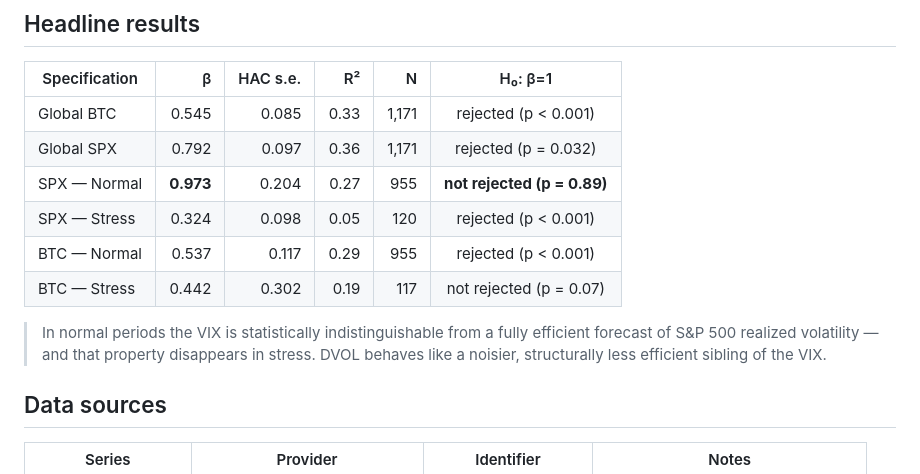
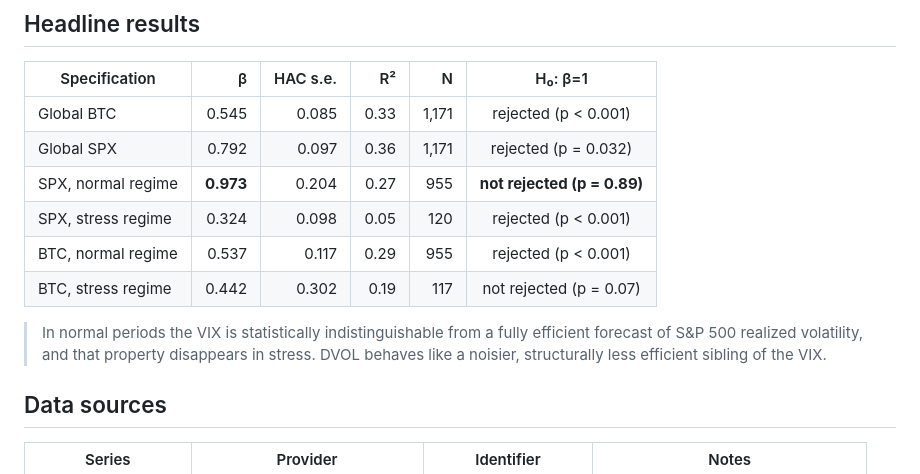
Before and after one commit to X9ClementX9/iv-rv-thesis, a Markdown page: README.md, the part around one of its changes. Rendered like a GitHub page.

Commit message:
README: remove em dashes
Replace em dashes (—) with commas, colons, or 'regime' labels where the
em dash was acting as a soft separator. The en dash in 'Newey-West' is
kept as the standard typographic form for compound author names.

```diff
--- a/README.md
+++ b/README.md
@@ -59,12 +59,12 @@ All five tables and figures reported in the thesis are produced by a single comm
 |---|---:|---:|---:|---:|:---:|
 | Global BTC | 0.545 | 0.085 | 0.33 | 1,171 | rejected (p < 0.001) |
 | Global SPX | 0.792 | 0.097 | 0.36 | 1,171 | rejected (p = 0.032) |
-| SPX — Normal | **0.973** | 0.204 | 0.27 | 955 | **not rejected (p = 0.89)** |
-| SPX — Stress | 0.324 | 0.098 | 0.05 | 120 | rejected (p < 0.001) |
-| BTC — Normal | 0.537 | 0.117 | 0.29 | 955 | rejected (p < 0.001) |
-| BTC — Stress | 0.442 | 0.302 | 0.19 | 117 | not rejected (p = 0.07) |
+| SPX, normal regime | **0.973** | 0.204 | 0.27 | 955 | **not rejected (p = 0.89)** |
+| SPX, stress regime | 0.324 | 0.098 | 0.05 | 120 | rejected (p < 0.001) |
+| BTC, normal regime | 0.537 | 0.117 | 0.29 | 955 | rejected (p < 0.001) |
+| BTC, stress regime | 0.442 | 0.302 | 0.19 | 117 | not rejected (p = 0.07) |
 
-> In normal periods the VIX is statistically indistinguishable from a fully efficient forecast of S&P 500 realized volatility — and that property disappears in stress. DVOL behaves like a noisier, structurally less efficient sibling of the VIX.
+> In normal periods the VIX is statistically indistinguishable from a fully efficient forecast of S&P 500 realized volatility, and that property disappears in stress. DVOL behaves like a noisier, structurally less efficient sibling of the VIX.
 
 ## Data sources
 
```
Also changed, not shown: other parts of README.md (+2 -2 lines).
